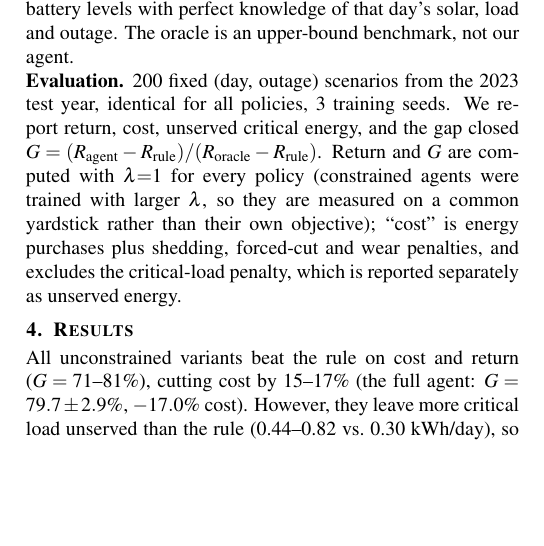
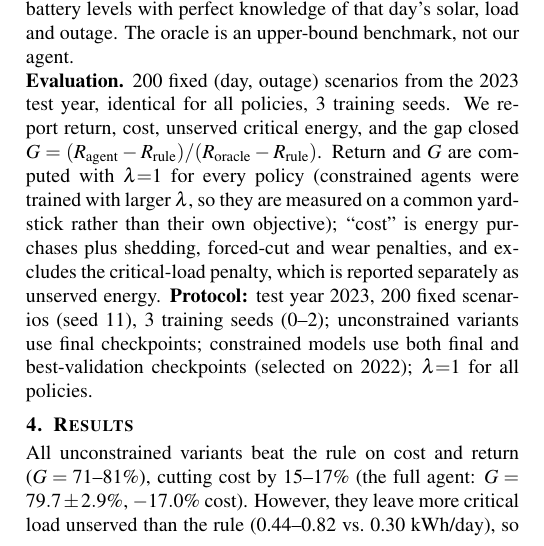
Before and after one commit to 876priyanshu/microgrid-rl, a LaTeX document (report/report.tex): part of one column of page 1 of 3, cut so that both start at the same text, the shorter picture padded with empty space. Compiled offline with pdfLaTeX.

Commit message:
fix: minimal edits to original LaTeX - add eval protocol, fill [CLAUSE], fix lam_max=5->20

```diff
--- a/report/report.tex
+++ b/report/report.tex
@@ -61,7 +61,7 @@ with $c_s{=}15$, $c_f{=}40$, $c_w{=}0.05$, $c_c{=}200$ (Rs/kWh) and $\sigma_t\in
 \section{Algorithm and Baselines}
 \textbf{Agent.} DQN \cite{dqn} with an MLP 11--128--128--6, replay buffer of 50k transitions, a target network synced every 500 updates, Huber loss, Adam (lr $10^{-3}$), $\gamma{=}0.99$, batch 64, and $\epsilon$-greedy decaying from 1 to 0.05 over the first 60\% of 3000 episodes. We add Double DQN \cite{ddqn} (online network selects, target network scores), a dueling head $Q=V+A-\overline{A}$ \cite{duel}, and prioritized replay \cite{per} ($\alpha{=}0.6$, importance weights with $\beta$ annealed 0.4$\to$1). Everything is implemented from scratch in PyTorch; no RL library or external repository is used.\\
 \textbf{Baselines.} \emph{Idle} (never uses the battery); \emph{rule} (sell at peak price, store spare sun and cheap power, keep a 30\% reserve, shed during blackouts); \emph{oracle}, a dynamic program over 41 battery levels with perfect knowledge of that day's solar, load and outage. The oracle is an upper-bound benchmark, not our agent.\\
-\textbf{Evaluation.} 200 fixed (day, outage) scenarios from the 2023 test year, identical for all policies, 3 training seeds. We report return, cost, unserved critical energy, and the gap closed $G=(R_{\text{agent}}-R_{\text{rule}})/(R_{\text{oracle}}-R_{\text{rule}})$. Return and $G$ are computed with $\lambda{=}1$ for every policy (constrained agents were trained with larger $\lambda$, so they are measured on a common yardstick rather than their own objective); ``cost'' is energy purchases plus shedding, forced-cut and wear penalties, and excludes the critical-load penalty, which is reported separately as unserved energy.
+\textbf{Evaluation.} 200 fixed (day, outage) scenarios from the 2023 test year, identical for all policies, 3 training seeds. We report return, cost, unserved critical energy, and the gap closed $G=(R_{\text{agent}}-R_{\text{rule}})/(R_{\text{oracle}}-R_{\text{rule}})$. Return and $G$ are computed with $\lambda{=}1$ for every policy (constrained agents were trained with larger $\lambda$, so they are measured on a common yardstick rather than their own objective); ``cost'' is energy purchases plus shedding, forced-cut and wear penalties, and excludes the critical-load penalty, which is reported separately as unserved energy. \textbf{Protocol:} test year 2023, 200 fixed scenarios (seed 11), 3 training seeds (0--2); unconstrained variants use final checkpoints; constrained models use both final and best-validation checkpoints (selected on 2022); $\lambda{=}1$ for all policies.
 
 \section{Results}
 \begin{table}[t]
```
Also changed, not shown: report/report.tex (2 more changed lines).
